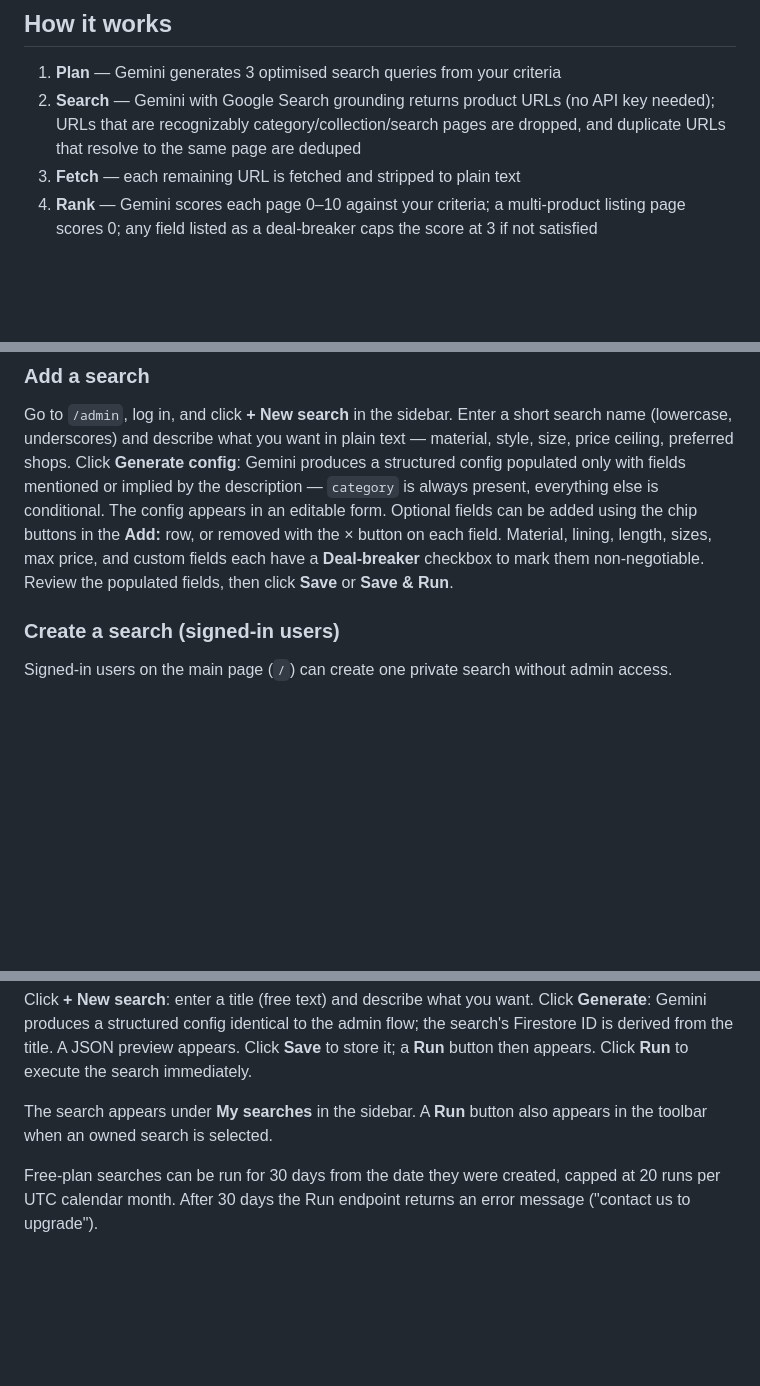
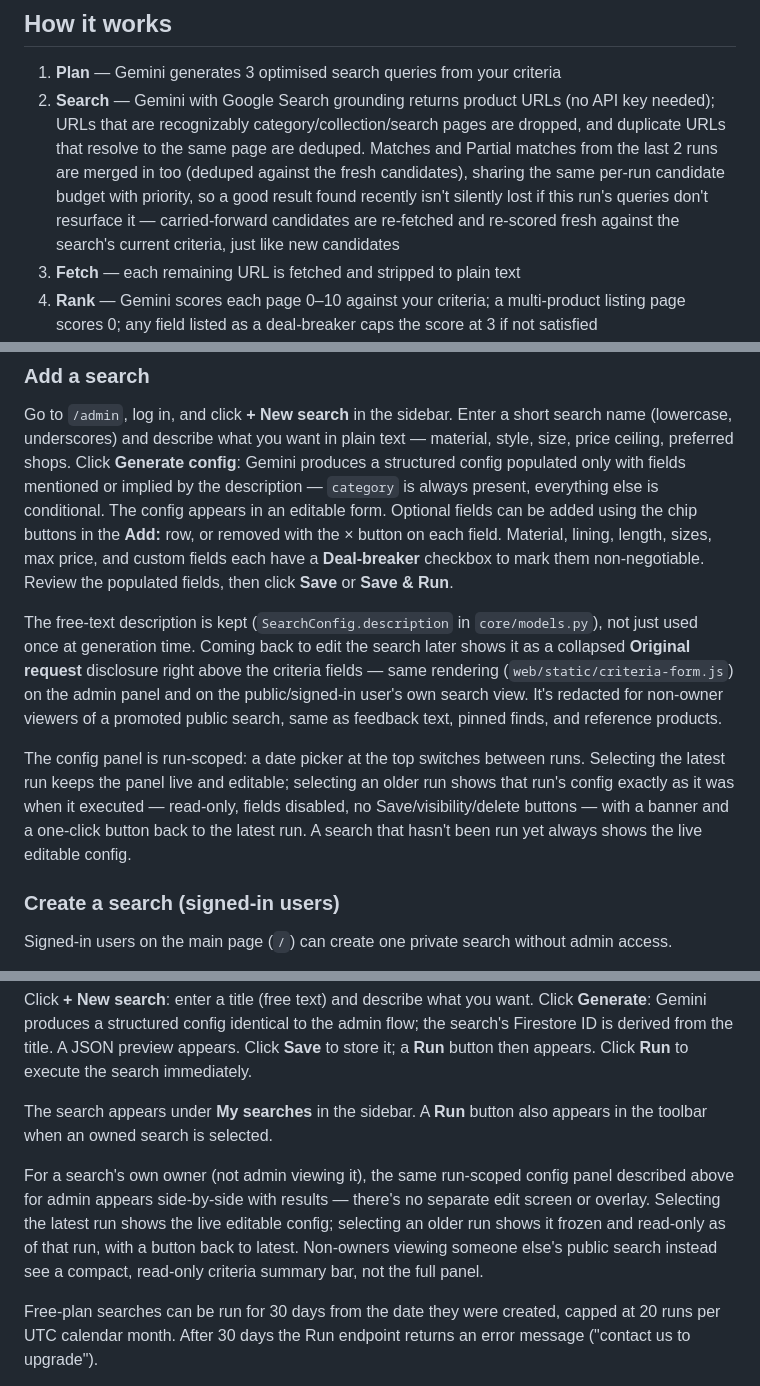
Before and after one commit to katyanotkin/shop_assistant, a Markdown page: README.md, 3 parts joined by grey strips. GitHub-like rendering; blank space fills up the shorter version.

```diff
--- a/README.md
+++ b/README.md
@@ -5,7 +5,7 @@ Web app that monitors online shops for products matching saved search criteria.
 ## How it works
 
 1. **Plan** — Gemini generates 3 optimised search queries from your criteria
-2. **Search** — Gemini with Google Search grounding returns product URLs (no API key needed); URLs that are recognizably category/collection/search pages are dropped, and duplicate URLs that resolve to the same page are deduped
+2. **Search** — Gemini with Google Search grounding returns product URLs (no API key needed); URLs that are recognizably category/collection/search pages are dropped, and duplicate URLs that resolve to the same page are deduped. Matches and Partial matches from the last 2 runs are merged in too (deduped against the fresh candidates), sharing the same per-run candidate budget with priority, so a good result found recently isn't silently lost if this run's queries don't resurface it — carried-forward candidates are re-fetched and re-scored fresh against the search's current criteria, just like new candidates
 3. **Fetch** — each remaining URL is fetched and stripped to plain text
 4. **Rank** — Gemini scores each page 0–10 against your criteria; a multi-product listing page scores 0; any field listed as a deal-breaker caps the score at 3 if not satisfied
 5. **Save** — results saved to Firestore; the web UI updates automatically
@@ -59,6 +59,10 @@ MAX_CANDIDATES=40             # max URLs to evaluate per run
 
 Go to `/admin`, log in, and click **+ New search** in the sidebar. Enter a short search name (lowercase, underscores) and describe what you want in plain text — material, style, size, price ceiling, preferred shops. Click **Generate config**: Gemini produces a structured config populated only with fields mentioned or implied by the description — `category` is always present, everything else is conditional. The config appears in an editable form. Optional fields can be added using the chip buttons in the **Add:** row, or removed with the × button on each field. Material, lining, length, sizes, max price, and custom fields each have a **Deal-breaker** checkbox to mark them non-negotiable. Review the populated fields, then click **Save** or **Save & Run**.
 
+The free-text description is kept (`SearchConfig.description` in `core/models.py`), not just used once at generation time. Coming back to edit the search later shows it as a collapsed **Original request** disclosure right above the criteria fields — same rendering (`web/static/criteria-form.js`) on the admin panel and on the public/signed-in user's own search view. It's redacted for non-owner viewers of a promoted public search, same as feedback text, pinned finds, and reference products.
+
+The config panel is run-scoped: a date picker at the top switches between runs. Selecting the latest run keeps the panel live and editable; selecting an older run shows that run's config exactly as it was when it executed — read-only, fields disabled, no Save/visibility/delete buttons — with a banner and a one-click button back to the latest run. A search that hasn't been run yet always shows the live editable config.
+
 ### Create a search (signed-in users)
 
 Signed-in users on the main page (`/`) can create one private search without admin access.
@@ -68,6 +72,8 @@ After signing in, a **+ New search** button appears in the sidebar. Free-plan us
 Click **+ New search**: enter a title (free text) and describe what you want. Click **Generate**: Gemini produces a structured config identical to the admin flow; the search's Firestore ID is derived from the title. A JSON preview appears. Click **Save** to store it; a **Run** button then appears. Click **Run** to execute the search immediately.
 
 The search appears under **My searches** in the sidebar. A **Run** button also appears in the toolbar when an owned search is selected.
+
+For a search's own owner (not admin viewing it), the same run-scoped config panel described above for admin appears side-by-side with results — there's no separate edit screen or overlay. Selecting the latest run shows the live editable config; selecting an older run shows it frozen and read-only as of that run, with a button back to latest. Non-owners viewing someone else's public search instead see a compact, read-only criteria summary bar, not the full panel.
 
 Free-plan searches can be run for 30 days from the date they were created, capped at 20 runs per UTC calendar month. After 30 days the Run endpoint returns an error message ("contact us to upgrade").
 
```
Also changed, not shown: other parts of README.md (+2 -0 lines), PRODUCT.md (+13 -5 lines).
